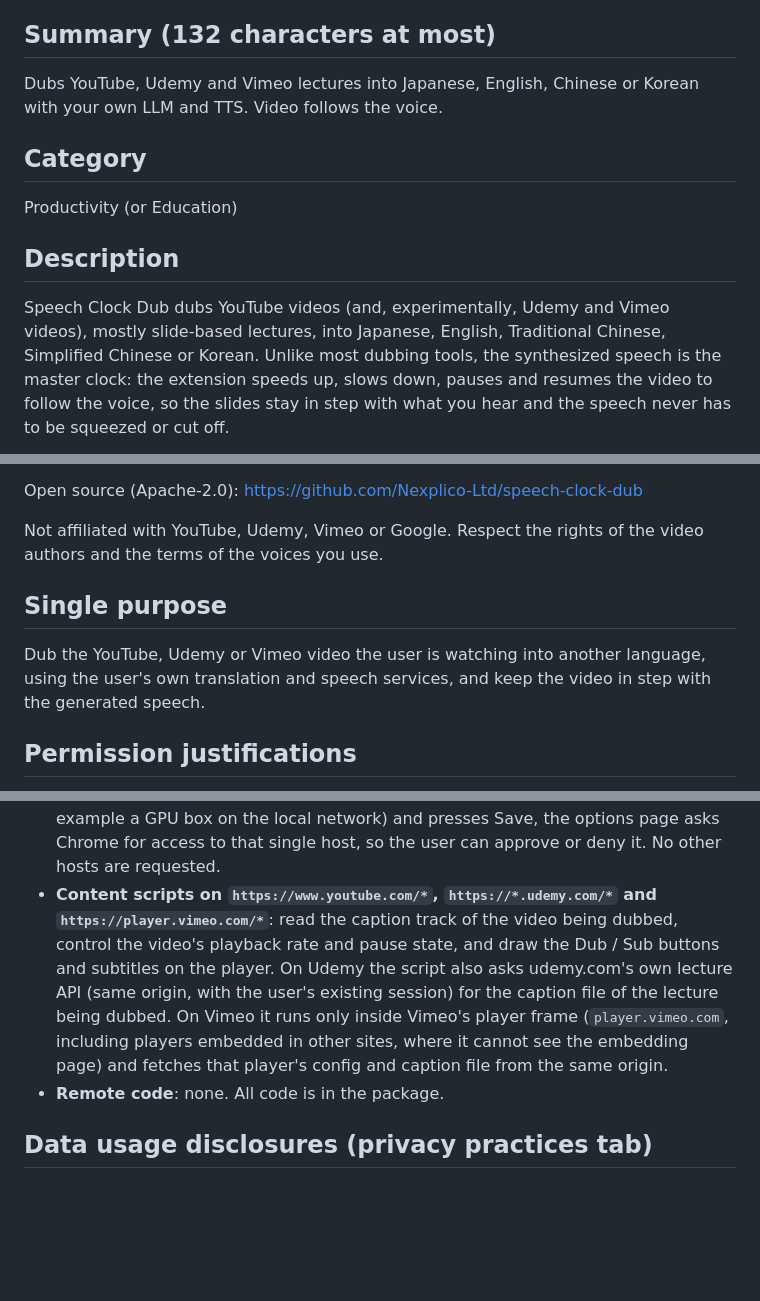
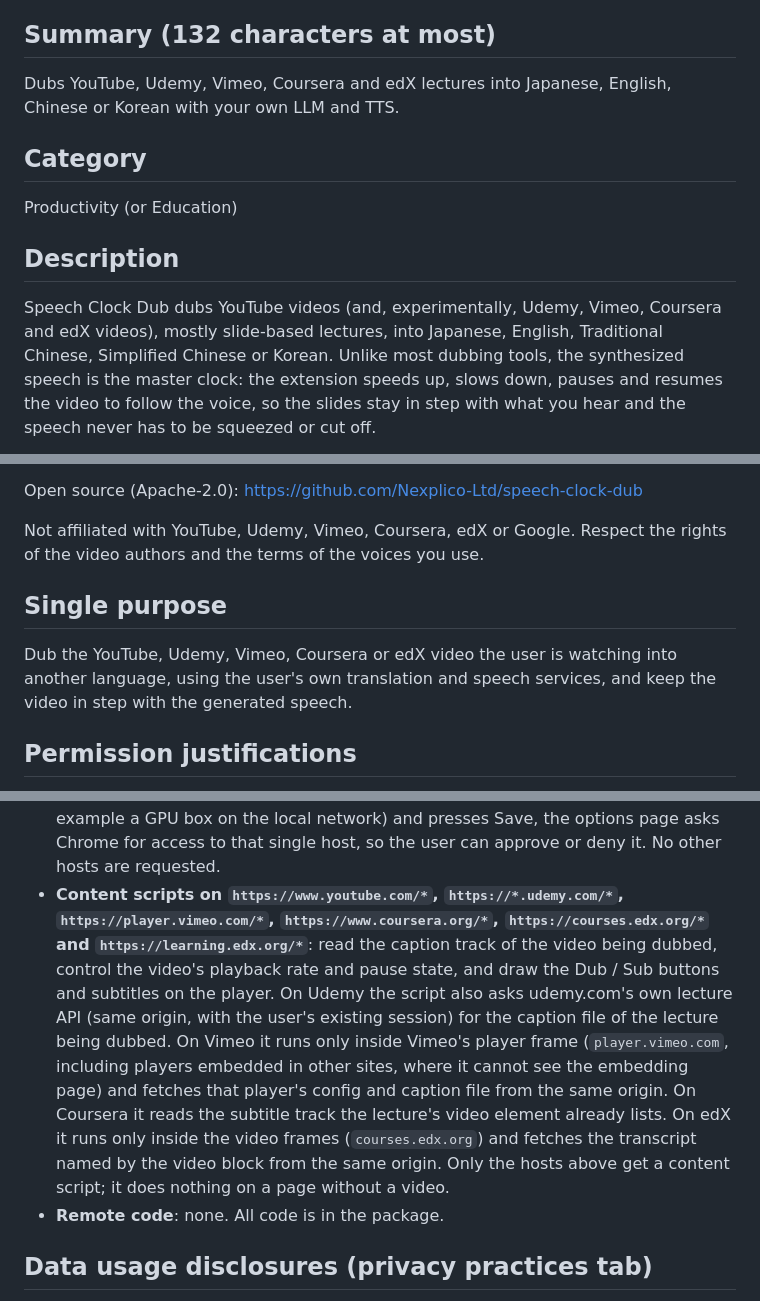
Before and after one commit to Nexplico-Ltd/speech-clock-dub, a Markdown page: docs/STORE_LISTING.md, 3 parts joined by grey strips. Rendered like a GitHub page; blank space fills up the shorter version.

```diff
--- a/docs/STORE_LISTING.md
+++ b/docs/STORE_LISTING.md
@@ -8,7 +8,7 @@ Speech Clock Dub
 
 ## Summary (132 characters at most)
 
-Dubs YouTube, Udemy and Vimeo lectures into Japanese, English, Chinese or Korean with your own LLM and TTS. Video follows the voice.
+Dubs YouTube, Udemy, Vimeo, Coursera and edX lectures into Japanese, English, Chinese or Korean with your own LLM and TTS.
 
 ## Category
 
@@ -16,7 +16,7 @@ Productivity (or Education)
 
 ## Description
 
-Speech Clock Dub dubs YouTube videos (and, experimentally, Udemy and Vimeo videos), mostly slide-based lectures, into Japanese, English, Traditional
+Speech Clock Dub dubs YouTube videos (and, experimentally, Udemy, Vimeo, Coursera and edX videos), mostly slide-based lectures, into Japanese, English, Traditional
 Chinese, Simplified Chinese or Korean. Unlike most dubbing tools, the synthesized speech is the master
 clock: the extension speeds up, slows down, pauses and resumes the video to follow the voice, so the
 slides stay in step with what you hear and the speech never has to be squeezed or cut off.
@@ -55,12 +57,12 @@ https://github.com/Nexplico-Ltd/speech-clock-dub/blob/main/docs/PRIVACY.md
 
 Open source (Apache-2.0): https://github.com/Nexplico-Ltd/speech-clock-dub
 
-Not affiliated with YouTube, Udemy, Vimeo or Google. Respect the rights of the video authors and the terms of the
+Not affiliated with YouTube, Udemy, Vimeo, Coursera, edX or Google. Respect the rights of the video authors and the terms of the
 voices you use.
 
 ## Single purpose
 
-Dub the YouTube, Udemy or Vimeo video the user is watching into another language, using the user's own translation and
+Dub the YouTube, Udemy, Vimeo, Coursera or edX video the user is watching into another language, using the user's own translation and
 speech services, and keep the video in step with the generated speech.
 
 ## Permission justifications
@@ -77,13 +79,16 @@ speech services, and keep the video in step with the generated speech.
   the address of another service (a hosted OpenAI-compatible LLM, or their own LLM / VOICEVOX / edge-tts
   server on another machine, for example a GPU box on the local network) and presses Save, the options page asks Chrome for access to that single host, so
   the user can approve or deny it. No other hosts are requested.
-- **Content scripts on `https://www.youtube.com/*`, `https://*.udemy.com/*` and `https://player.vimeo.com/*`**:
+- **Content scripts on `https://www.youtube.com/*`, `https://*.udemy.com/*`, `https://player.vimeo.com/*`,
+  `https://www.coursera.org/*`, `https://courses.edx.org/*` and `https://learning.edx.org/*`**:
   read the caption track of the video being dubbed, control the video's playback rate and pause state, and
   draw the Dub / Sub buttons and subtitles on the player. On Udemy the script also asks udemy.com's own
   lecture API (same origin, with the user's existing session) for the caption file of the lecture being
   dubbed. On Vimeo it runs only inside Vimeo's player frame (`player.vimeo.com`, including players embedded in
   other sites, where it cannot see the embedding page) and fetches that player's config and caption file from
-  the same origin.
+  the same origin. On Coursera it reads the subtitle track the lecture's video element already lists. On edX it
+  runs only inside the video frames (`courses.edx.org`) and fetches the transcript named by the video block
+  from the same origin. Only the hosts above get a content script; it does nothing on a page without a video.
 - **Remote code**: none. All code is in the package.
 
 ## Data usage disclosures (privacy practices tab)
```
Also changed, not shown: other parts of docs/STORE_LISTING.md (+2 -0 lines), docs/AMO_LISTING.md (+14 -9 lines), docs/PRIVACY.md (+14 -5 lines).
